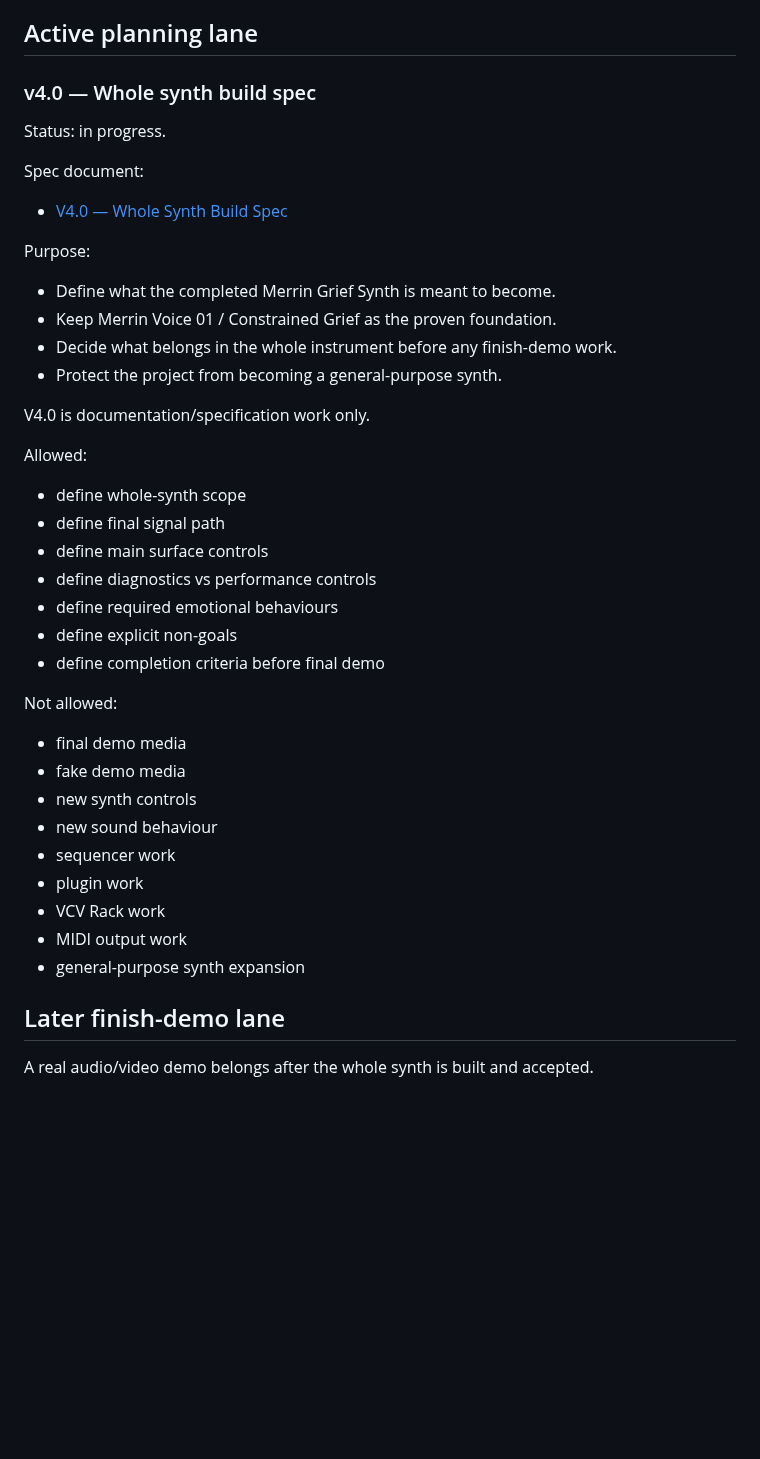
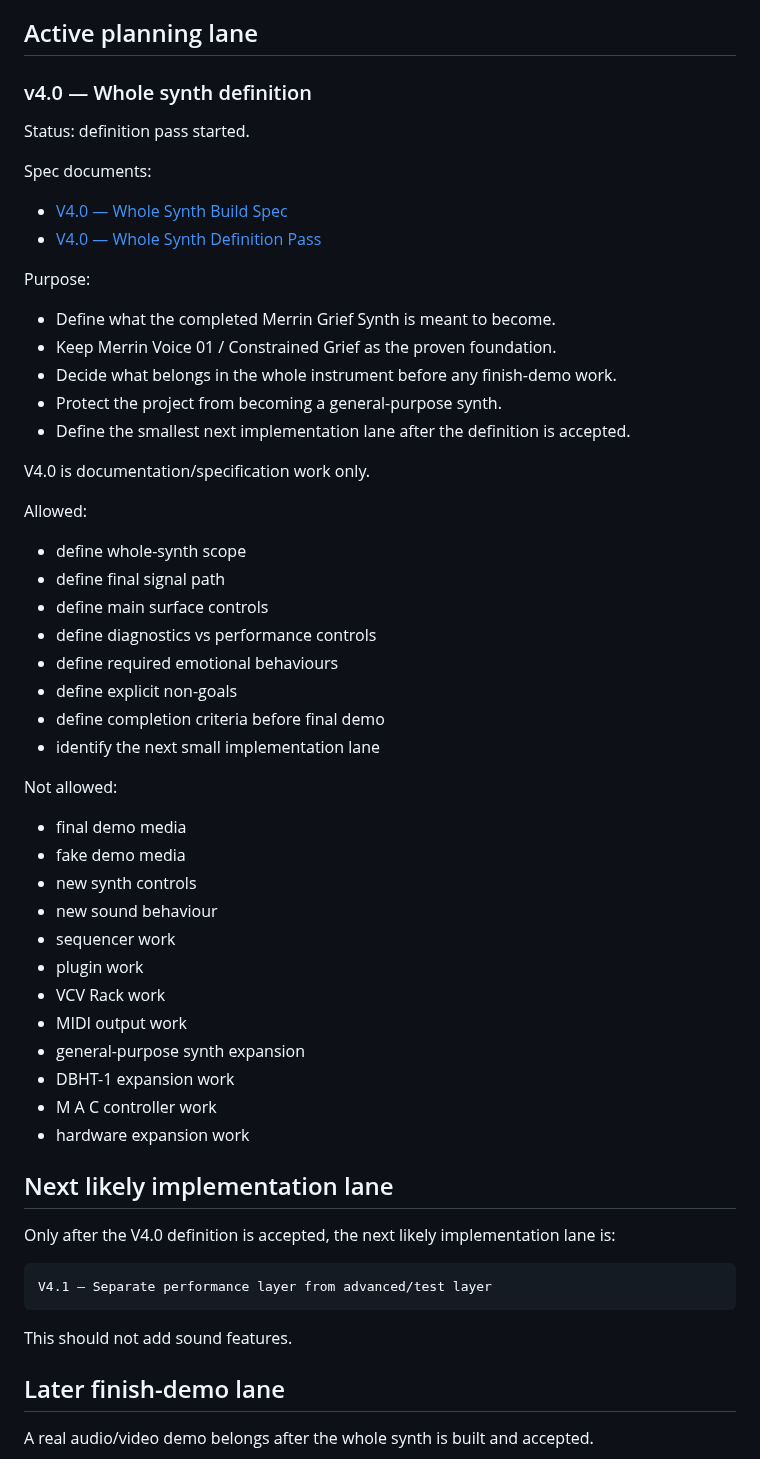
Before and after one commit to armpitpete/merrin-voice-01, a Markdown page: ROADMAP.md, the part around the change. Drawn GitHub-style; blank space fills up the shorter version.

Commit message:
Link V4.0 definition pass from roadmap

````diff
--- a/ROADMAP.md
+++ b/ROADMAP.md
@@ -25,13 +25,14 @@ The next lane is to define the whole synth built around the existing Constrained
 
 ## Active planning lane
 
-### v4.0 — Whole synth build spec
+### v4.0 — Whole synth definition
 
-Status: in progress.
+Status: definition pass started.
 
-Spec document:
+Spec documents:
 
 - [V4.0 — Whole Synth Build Spec](docs/whole-synth-build-spec-v4.0.md)
+- [V4.0 — Whole Synth Definition Pass](docs/v4.0-whole-synth-definition-pass.md)
 
 Purpose:
 
@@ -39,6 +40,7 @@ Purpose:
 - Keep Merrin Voice 01 / Constrained Grief as the proven foundation.
 - Decide what belongs in the whole instrument before any finish-demo work.
 - Protect the project from becoming a general-purpose synth.
+- Define the smallest next implementation lane after the definition is accepted.
 
 V4.0 is documentation/specification work only.
 
@@ -51,6 +53,7 @@ Allowed:
 - define required emotional behaviours
 - define explicit non-goals
 - define completion criteria before final demo
+- identify the next small implementation lane
 
 Not allowed:
 
@@ -63,6 +66,19 @@ Not allowed:
 - VCV Rack work
 - MIDI output work
 - general-purpose synth expansion
+- DBHT-1 expansion work
+- M A C controller work
+- hardware expansion work
+
+## Next likely implementation lane
+
+Only after the V4.0 definition is accepted, the next likely implementation lane is:
+
+```text
+V4.1 — Separate performance layer from advanced/test layer
+```
+
+This should not add sound features.
 
 ## Later finish-demo lane
 
````
